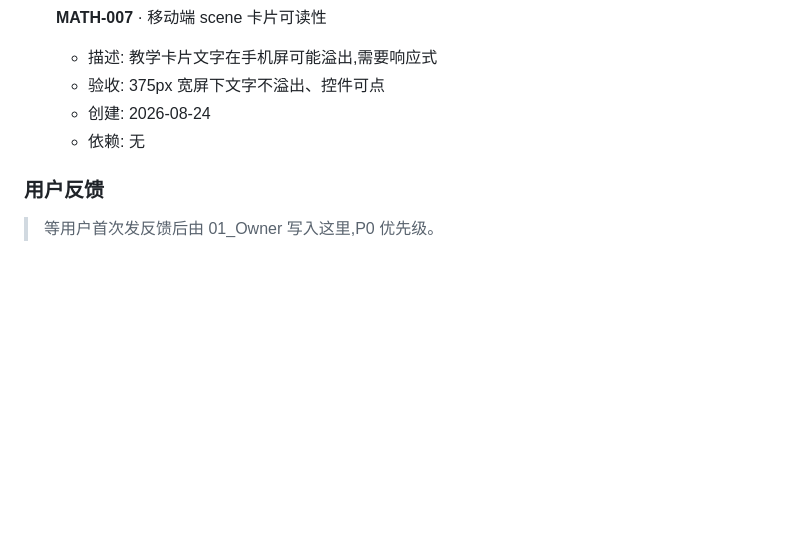
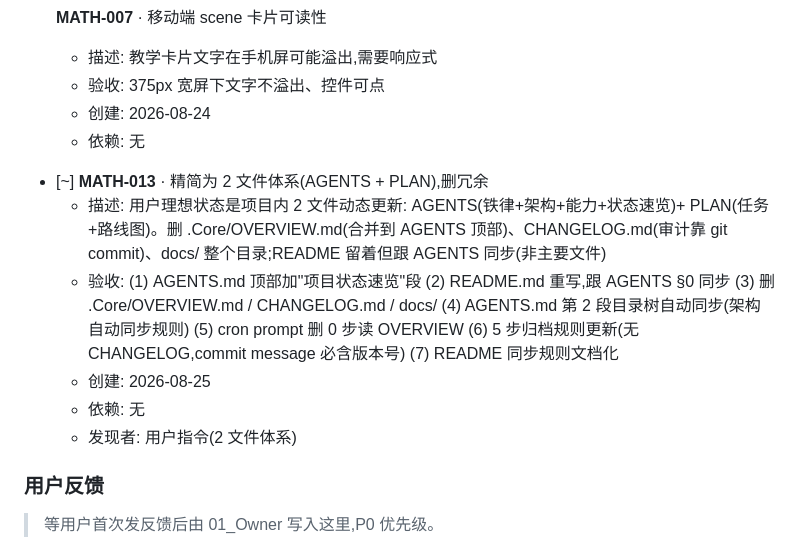
Before and after one commit to 1500385678/MathematicsWeb, a Markdown page: PLAN.md, the part around the change. Drawn GitHub-style; blank space fills up the shorter version.

Commit message:
docs(plan): start MATH-013 · 精简为 2 文件体系 (AGENTS+PLAN)

```diff
--- a/PLAN.md
+++ b/PLAN.md
@@ -207,6 +207,13 @@
   - 创建: 2026-08-24
   - 依赖: 无
 
+- [~] **MATH-013** · 精简为 2 文件体系(AGENTS + PLAN),删冗余
+  - 描述: 用户理想状态是项目内 2 文件动态更新: AGENTS(铁律+架构+能力+状态速览)+ PLAN(任务+路线图)。删 .Core/OVERVIEW.md(合并到 AGENTS 顶部)、CHANGELOG.md(审计靠 git commit)、docs/ 整个目录;README 留着但跟 AGENTS 同步(非主要文件)
+  - 验收: (1) AGENTS.md 顶部加"项目状态速览"段 (2) README.md 重写,跟 AGENTS §0 同步 (3) 删 .Core/OVERVIEW.md / CHANGELOG.md / docs/ (4) AGENTS.md 第 2 段目录树自动同步(架构自动同步规则) (5) cron prompt 删 0 步读 OVERVIEW (6) 5 步归档规则更新(无 CHANGELOG,commit message 必含版本号) (7) README 同步规则文档化
+  - 创建: 2026-08-25
+  - 依赖: 无
+  - 发现者: 用户指令(2 文件体系)
+
 ### 用户反馈
 
 > 等用户首次发反馈后由 01_Owner 写入这里,P0 优先级。
```
